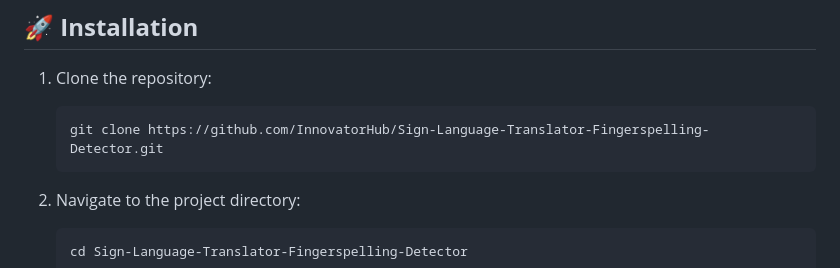
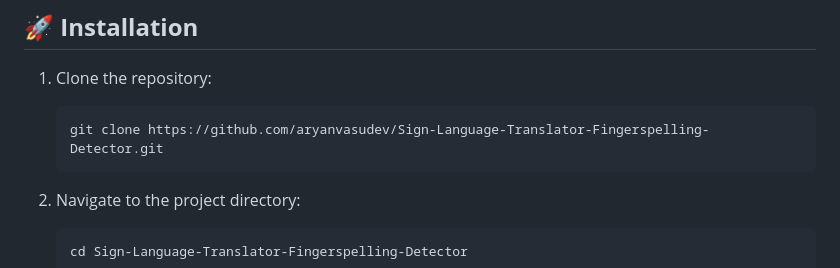
Before and after one commit to aryanvasudev/Sign-Language-Translator-Fingerspelling-Detector, a Markdown page: README.md, the part around the change printed below. Rendered like a GitHub page.

Commit message:
Link Updates
Updated links in readme for better and seamless navigation.

Co-Authored-By: Aryan Vasudev <125633965+aryanvasudev@users.noreply.github.com>

````diff
--- a/README.md
+++ b/README.md
@@ -43,7 +43,7 @@ A live demo showcasing the project's features will be available soon. Stay tuned
 1. Clone the repository:
 
    ```bash
-   git clone https://github.com/InnovatorHub/Sign-Language-Translator-Fingerspelling-Detector.git
+   git clone https://github.com/aryanvasudev/Sign-Language-Translator-Fingerspelling-Detector.git
    ```
 
 2. Navigate to the project directory:
````
Also changed, not shown: other parts of README.md (+1 -1 lines).
